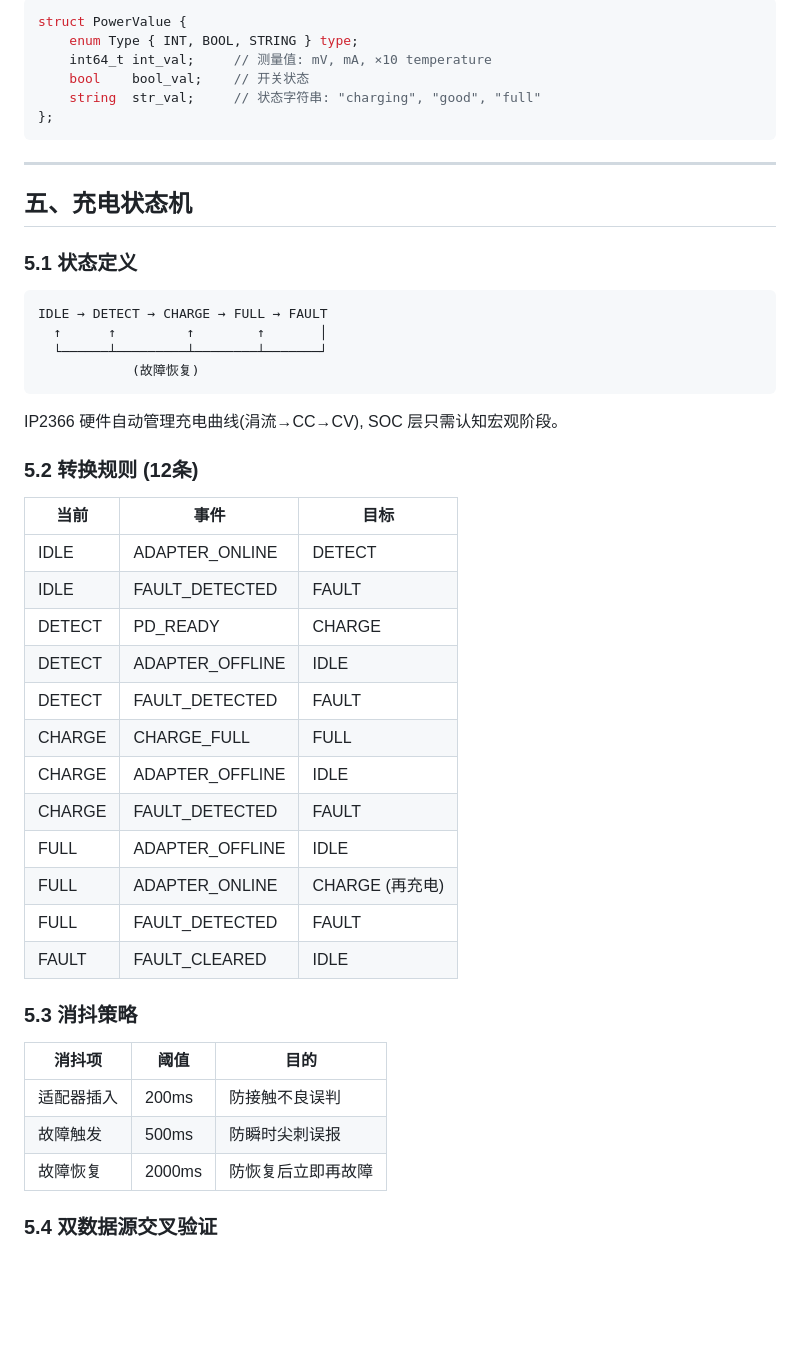
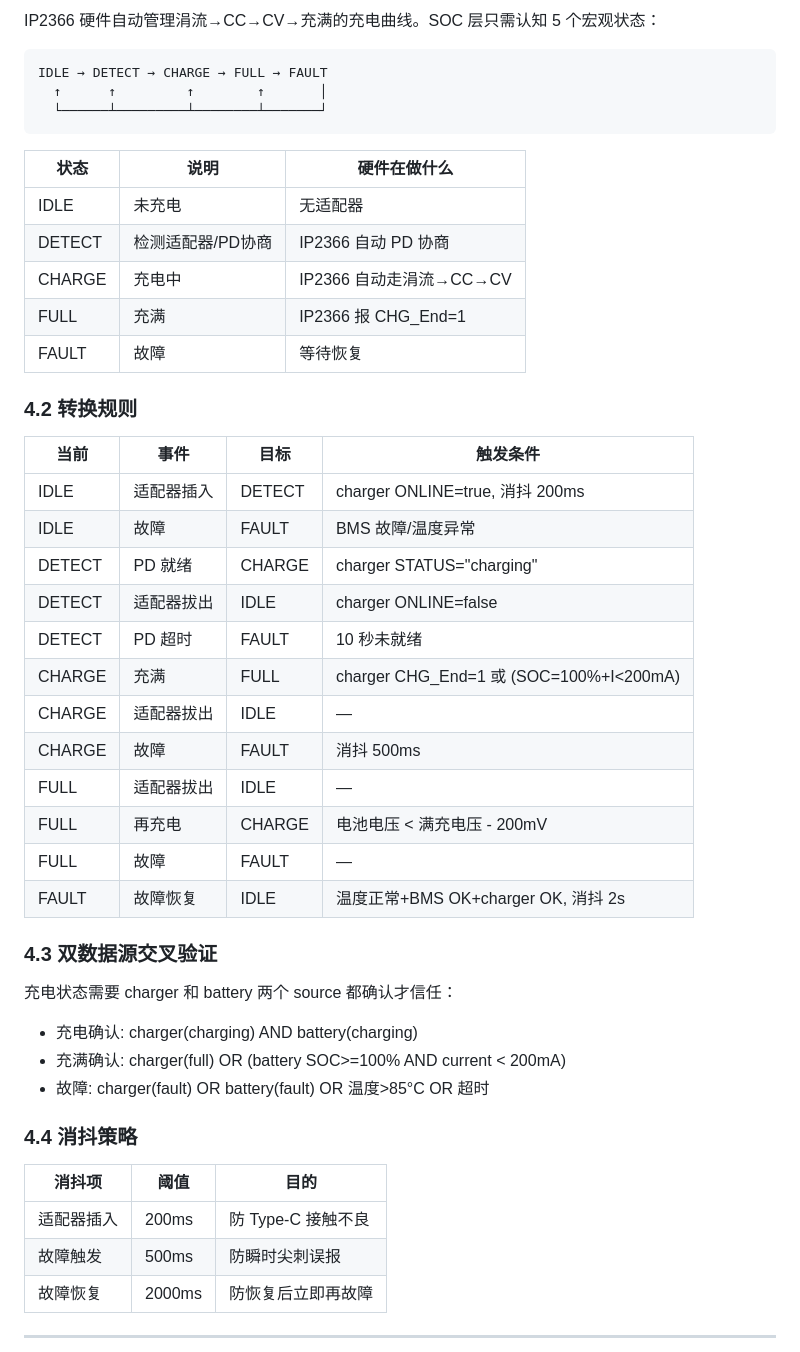
Before and after one commit to AlexBot189/stark_power_bms_v2, a Markdown page: doc/power_framework_design.md, the part around one of its changes. Rendered like a GitHub page; blank space fills up the shorter version.

````diff
--- a/doc/power_framework_design.md
+++ b/doc/power_framework_design.md
@@ -114,51 +124,51 @@ class IPowerSource {
-```cpp
-struct PowerValue {
-    enum Type { INT, BOOL, STRING } type;
-    int64_t int_val;     // 测量值: mV, mA, ×10 temperature
-    bool    bool_val;    // 开关状态
-    string  str_val;     // 状态字符串: "charging", "good", "full"
-};
-```
-
----
-
-## 五、充电状态机
-
-### 5.1 状态定义
+IP2366 硬件自动管理涓流→CC→CV→充满的充电曲线。SOC 层只需认知 5 个宏观状态：
 
 ```
 IDLE → DETECT → CHARGE → FULL → FAULT
   ↑      ↑         ↑        ↑       │
   └──────┴─────────┴────────┴───────┘
-            (故障恢复)
 ```
 
-IP2366 硬件自动管理充电曲线(涓流→CC→CV), SOC 层只需认知宏观阶段。
+| 状态 | 说明 | 硬件在做什么 |
+|------|------|------------|
+| IDLE | 未充电 | 无适配器 |
+| DETECT | 检测适配器/PD协商 | IP2366 自动 PD 协商 |
+| CHARGE | 充电中 | IP2366 自动走涓流→CC→CV |
+| FULL | 充满 | IP2366 报 CHG_End=1 |
+| FAULT | 故障 | 等待恢复 |
 
-### 5.2 转换规则 (12条)
+### 4.2 转换规则
 
-| 当前 | 事件 | 目标 |
-|------|------|------|
-| IDLE | ADAPTER_ONLINE | DETECT |
-| IDLE | FAULT_DETECTED | FAULT |
-| DETECT | PD_READY | CHARGE |
-| DETECT | ADAPTER_OFFLINE | IDLE |
-| DETECT | FAULT_DETECTED | FAULT |
-| CHARGE | CHARGE_FULL | FULL |
-| CHARGE | ADAPTER_OFFLINE | IDLE |
-| CHARGE | FAULT_DETECTED | FAULT |
-| FULL | ADAPTER_OFFLINE | IDLE |
-| FULL | ADAPTER_ONLINE | CHARGE (再充电) |
-| FULL | FAULT_DETECTED | FAULT |
-| FAULT | FAULT_CLEARED | IDLE |
+| 当前 | 事件 | 目标 | 触发条件 |
+|------|------|------|---------|
+| IDLE | 适配器插入 | DETECT | charger ONLINE=true, 消抖 200ms |
+| IDLE | 故障 | FAULT | BMS 故障/温度异常 |
+| DETECT | PD 就绪 | CHARGE | charger STATUS="charging" |
+| DETECT | 适配器拔出 | IDLE | charger ONLINE=false |
+| DETECT | PD 超时 | FAULT | 10 秒未就绪 |
+| CHARGE | 充满 | FULL | charger CHG_End=1 或 (SOC=100%+I<200mA) |
+| CHARGE | 适配器拔出 | IDLE | — |
+| CHARGE | 故障 | FAULT | 消抖 500ms |
+| FULL | 适配器拔出 | IDLE | — |
+| FULL | 再充电 | CHARGE | 电池电压 < 满充电压 - 200mV |
+| FULL | 故障 | FAULT | — |
+| FAULT | 故障恢复 | IDLE | 温度正常+BMS OK+charger OK, 消抖 2s |
 
-### 5.3 消抖策略
+### 4.3 双数据源交叉验证
+
+充电状态需要 charger 和 battery 两个 source 都确认才信任：
+
+- 充电确认: charger(charging) AND battery(charging)
+- 充满确认: charger(full) OR (battery SOC>=100% AND current < 200mA)
+- 故障: charger(fault) OR battery(fault) OR 温度>85°C OR 超时
+
+### 4.4 消抖策略
 
 | 消抖项 | 阈值 | 目的 |
 |--------|------|------|
-| 适配器插入 | 200ms | 防接触不良误判 |
+| 适配器插入 | 200ms | 防 Type-C 接触不良 |
 | 故障触发 | 500ms | 防瞬时尖刺误报 |
 | 故障恢复 | 2000ms | 防恢复后立即再故障 |
 
-### 5.4 双数据源交叉验证
+---
 
````
Also changed, not shown: other parts of doc/power_framework_design.md (+201 -161 lines).
